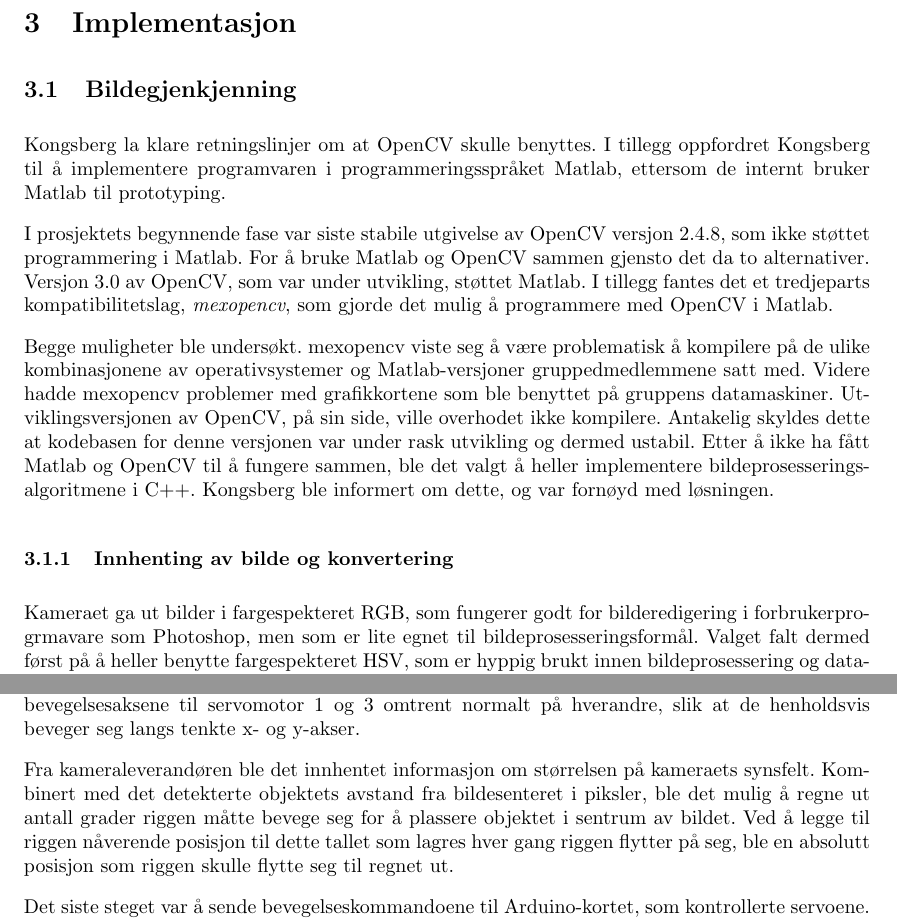
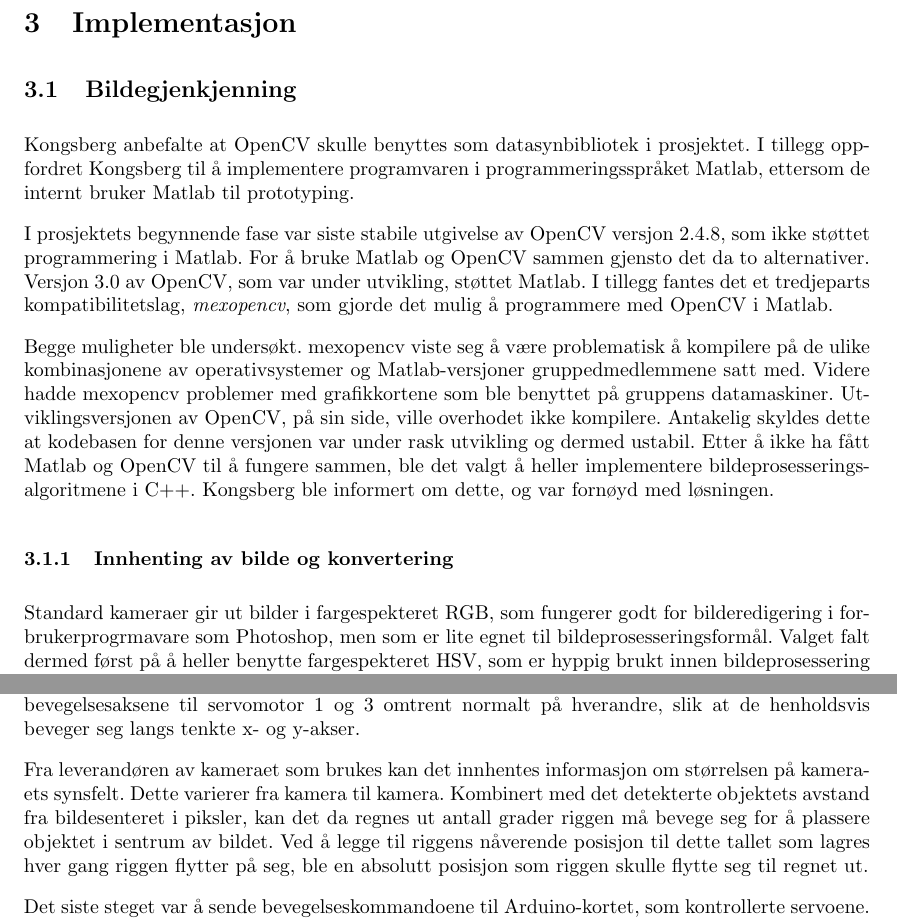
Before and after one commit to Aqwis/instrumentering-og-styring, a LaTeX paper (Ny-rapport/top.tex, which reads Ny-rapport/implementasjon.tex): two parts of pages 12 and 18 of 25, joined at a grey line, cut so that both start at the same text. Compiled offline with pdfLaTeX.

Commit message:
Noen fikser i impl

```diff
--- a/Ny-rapport/implementasjon.tex
+++ b/Ny-rapport/implementasjon.tex
@@ -1,6 +1,6 @@
 \subsection{Bildegjenkjenning}
 
-Kongsberg la klare retningslinjer om at OpenCV skulle benyttes. I tillegg oppfordret Kongsberg til å implementere programvaren i programmeringsspråket Matlab, ettersom de internt bruker Matlab til prototyping.
+Kongsberg anbefalte at OpenCV skulle benyttes som datasynbibliotek i prosjektet. I tillegg oppfordret Kongsberg til å implementere programvaren i programmeringsspråket Matlab, ettersom de internt bruker Matlab til prototyping.
 
 I prosjektets begynnende fase var siste stabile utgivelse av OpenCV versjon 2.4.8, som ikke støttet programmering i Matlab. For å bruke Matlab og OpenCV sammen gjensto det da to alternativer. Versjon 3.0 av OpenCV, som var under utvikling, støttet Matlab. I tillegg fantes det et tredjeparts kompatibilitetslag, \emph{mexopencv}, som gjorde det mulig å programmere med OpenCV i Matlab.
 
@@ -8,7 +8,7 @@ Begge muligheter ble undersøkt. mexopencv viste seg å være problematisk å ko
 
 \subsubsection{Innhenting av bilde og konvertering}
 
-Kameraet ga ut bilder i fargespekteret RGB, som fungerer godt for bilderedigering i forbrukerprogrmavare som Photoshop, men som er lite egnet til bildeprosesseringsformål. Valget falt dermed først på å heller benytte fargespekteret HSV, som er hyppig brukt innen bildeprosessering og datasyn. Hvert bilde i videoen ble konvertert fra RGB til HSV før det ble prosessert videre. I figur [\ref{fig:firstiterationrgb}] og figur [\ref{fig:firstiterationhsv}] er det samme bildet vist henholdsvis før og etter konvertering fra RGB til HSV.
+Standard kameraer gir ut bilder i fargespekteret RGB, som fungerer godt for bilderedigering i forbrukerprogrmavare som Photoshop, men som er lite egnet til bildeprosesseringsformål. Valget falt dermed først på å heller benytte fargespekteret HSV, som er hyppig brukt innen bildeprosessering og datasyn. Hvert bilde i videoen ble konvertert fra RGB til HSV før det ble prosessert videre. I figur [\ref{fig:firstiterationrgb}] og figur [\ref{fig:firstiterationhsv}] er det samme bildet vist henholdsvis før og etter konvertering fra RGB til HSV.
 
 \begin{figure}[!ht]
 	\centering
@@ -147,7 +147,7 @@ På dette steget av arbeidet var det blitt ferdigstilt en rigg med et kamera som
 
 Som tidligere beskrevet var den opprinnelige planen å kun bruke to av servomotorene til å styre kameraet, og bruke den tredje kun til å trekke kameraet inn i flyet. Det ble imidlertid klart at det var svært utfordrende å regne ut relasjonen mellom objektets posisjon i bildet og riggens bevegelse dersom disse to servomotorene ble benyttet. Som en enklere løsning ble det valgt å bruke servomotor 1 og 3 til å følge objektet. Med riktig forhåndsinnstilling av servomotor 2 står bevegelsesaksene til servomotor 1 og 3 omtrent normalt på hverandre, slik at de henholdsvis beveger seg langs tenkte x- og y-akser.
 
-Fra kameraleverandøren ble det innhentet informasjon om størrelsen på kameraets synsfelt. Kombinert med det detekterte objektets avstand fra bildesenteret i piksler, ble det mulig å regne ut antall grader riggen måtte bevege seg for å plassere objektet i sentrum av bildet. Ved å legge til riggen nåverende posisjon til dette tallet som lagres hver gang riggen flytter på seg, ble en absolutt posisjon som riggen skulle flytte seg til regnet ut.
+Fra leverandøren av kameraet som brukes kan det innhentes informasjon om størrelsen på kameraets synsfelt. Dette varierer fra kamera til kamera. Kombinert med det detekterte objektets avstand fra bildesenteret i piksler, kan det da regnes ut antall grader riggen må bevege seg for å plassere objektet i sentrum av bildet. Ved å legge til riggens nåverende posisjon til dette tallet som lagres hver gang riggen flytter på seg, ble en absolutt posisjon som riggen skulle flytte seg til regnet ut.
 
 Det siste steget var å sende bevegelseskommandoene til Arduino-kortet, som kontrollerte servoene. Opprinnelig ble riggen bedt om å bevege seg hele avstanden i grader mellom sentrum av bildet og objekt for hvert nye bilde fra kameraet.Dette førte til svært stor ustabilitet og oscillasjoner rundt de detekterte objektene. Dette ble løst ved å sette en begrensning på bevegelsen, der riggen aldri ble tillatt å bevege seg mer enn 2 eller 1 grad om gangen, avhengig av hvor nært objektet var sentrum av bildet.
 
```
